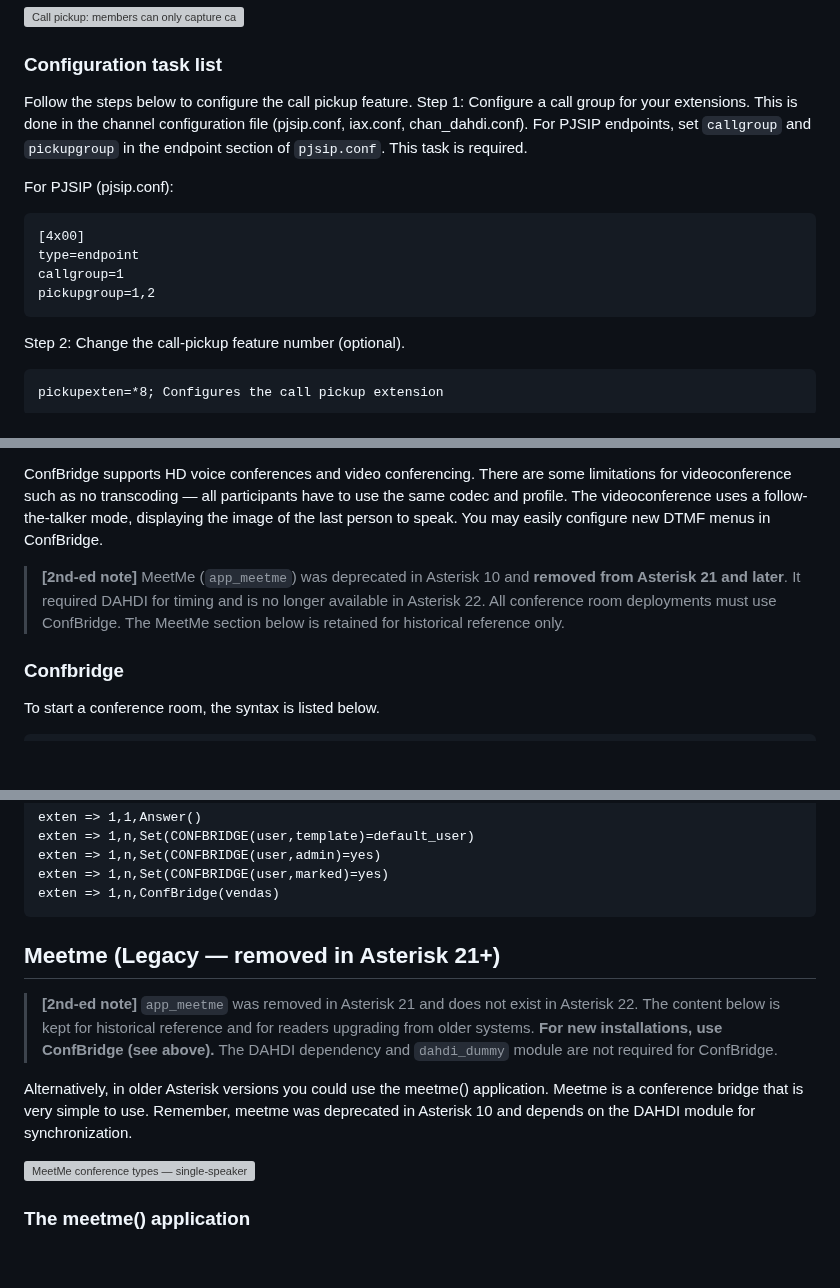
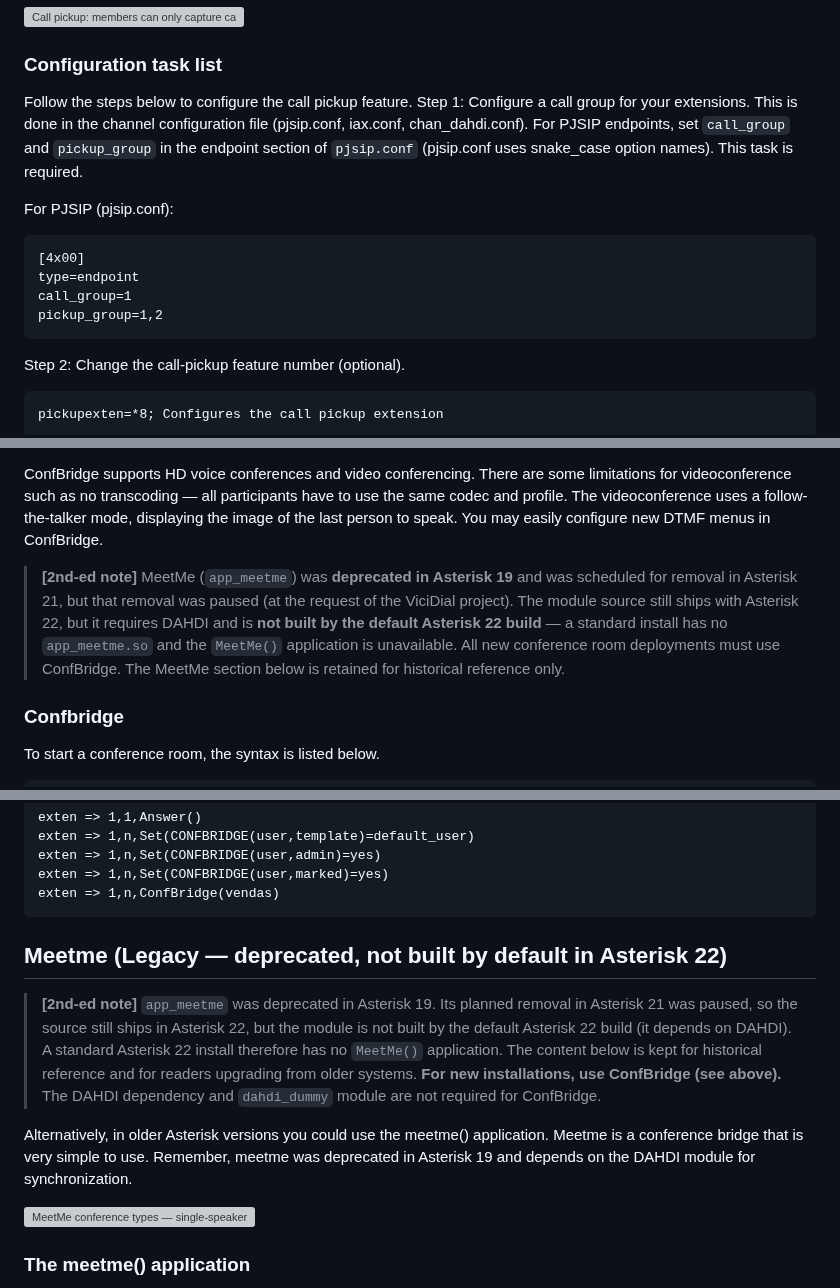
Before and after one commit to flaviogoncalves/asterisk-guide, a Markdown page: src/chapters/13-pbx-features.md, 3 parts joined by grey strips. GitHub-like rendering; blank space fills up the shorter version; grey boxes are pictures that could not be loaded.

````diff
--- a/src/chapters/13-pbx-features.md
+++ b/src/chapters/13-pbx-features.md
@@ -178,14 +178,14 @@ features.conf file.
 
 ### Configuration task list
 
-Follow the steps below to configure the call pickup feature. Step 1: Configure a call group for your extensions. This is done in the channel configuration file (pjsip.conf, iax.conf, chan_dahdi.conf). For PJSIP endpoints, set `callgroup` and `pickupgroup` in the endpoint section of `pjsip.conf`. This task is required.
+Follow the steps below to configure the call pickup feature. Step 1: Configure a call group for your extensions. This is done in the channel configuration file (pjsip.conf, iax.conf, chan_dahdi.conf). For PJSIP endpoints, set `call_group` and `pickup_group` in the endpoint section of `pjsip.conf` (pjsip.conf uses snake_case option names). This task is required.
 
 For PJSIP (pjsip.conf):
 ```
 [4x00]
 type=endpoint
-callgroup=1
-pickupgroup=1,2
+call_group=1
+pickup_group=1,2
 ```
 
 
@@ -201,7 +201,7 @@ There are different ways to implement a conference on Asterisk. The first option
 
 ConfBridge supports HD voice conferences and video conferencing. There are some limitations for videoconference such as no transcoding — all participants have to use the same codec and profile. The videoconference uses a follow-the-talker mode, displaying the image of the last person to speak. You may easily configure new DTMF menus in ConfBridge.
 
-> **[2nd-ed note]** MeetMe (`app_meetme`) was deprecated in Asterisk 10 and **removed from Asterisk 21 and later**. It required DAHDI for timing and is no longer available in Asterisk 22. All conference room deployments must use ConfBridge. The MeetMe section below is retained for historical reference only.
+> **[2nd-ed note]** MeetMe (`app_meetme`) was **deprecated in Asterisk 19** and was scheduled for removal in Asterisk 21, but that removal was paused (at the request of the ViciDial project). The module source still ships with Asterisk 22, but it requires DAHDI and is **not built by the default Asterisk 22 build** — a standard install has no `app_meetme.so` and the `MeetMe()` application is unavailable. All new conference room deployments must use ConfBridge. The MeetMe section below is retained for historical reference only.
 
 ### Confbridge
 
@@ -260,11 +260,11 @@ exten => 1,n,Set(CONFBRIDGE(user,marked)=yes)
 exten => 1,n,ConfBridge(vendas)
 ```
 
-## Meetme (Legacy — removed in Asterisk 21+)
+## Meetme (Legacy — deprecated, not built by default in Asterisk 22)
 
-> **[2nd-ed note]** `app_meetme` was removed in Asterisk 21 and does not exist in Asterisk 22. The content below is kept for historical reference and for readers upgrading from older systems. **For new installations, use ConfBridge (see above).** The DAHDI dependency and `dahdi_dummy` module are not required for ConfBridge.
+> **[2nd-ed note]** `app_meetme` was deprecated in Asterisk 19. Its planned removal in Asterisk 21 was paused, so the source still ships in Asterisk 22, but the module is not built by the default Asterisk 22 build (it depends on DAHDI). A standard Asterisk 22 install therefore has no `MeetMe()` application. The content below is kept for historical reference and for readers upgrading from older systems. **For new installations, use ConfBridge (see above).** The DAHDI dependency and `dahdi_dummy` module are not required for ConfBridge.
 
-Alternatively, in older Asterisk versions you could use the meetme() application. Meetme is a conference bridge that is very simple to use. Remember, meetme was deprecated in Asterisk 10 and depends on the DAHDI module for synchronization.
+Alternatively, in older Asterisk versions you could use the meetme() application. Meetme is a conference bridge that is very simple to use. Remember, meetme was deprecated in Asterisk 19 and depends on the DAHDI module for synchronization.
 
 ![MeetMe conference types — single-speaker, password-protected, and dynamic conferences — all requiring a Zaptel/DAHDI timing source](../images/13-pbx-features-fig07.png)
 
````
Also changed, not shown: other parts of src/chapters/13-pbx-features.md (+1 -1 lines), book/factcheck/13-pbx-features.md (added, +51 -0 lines).
